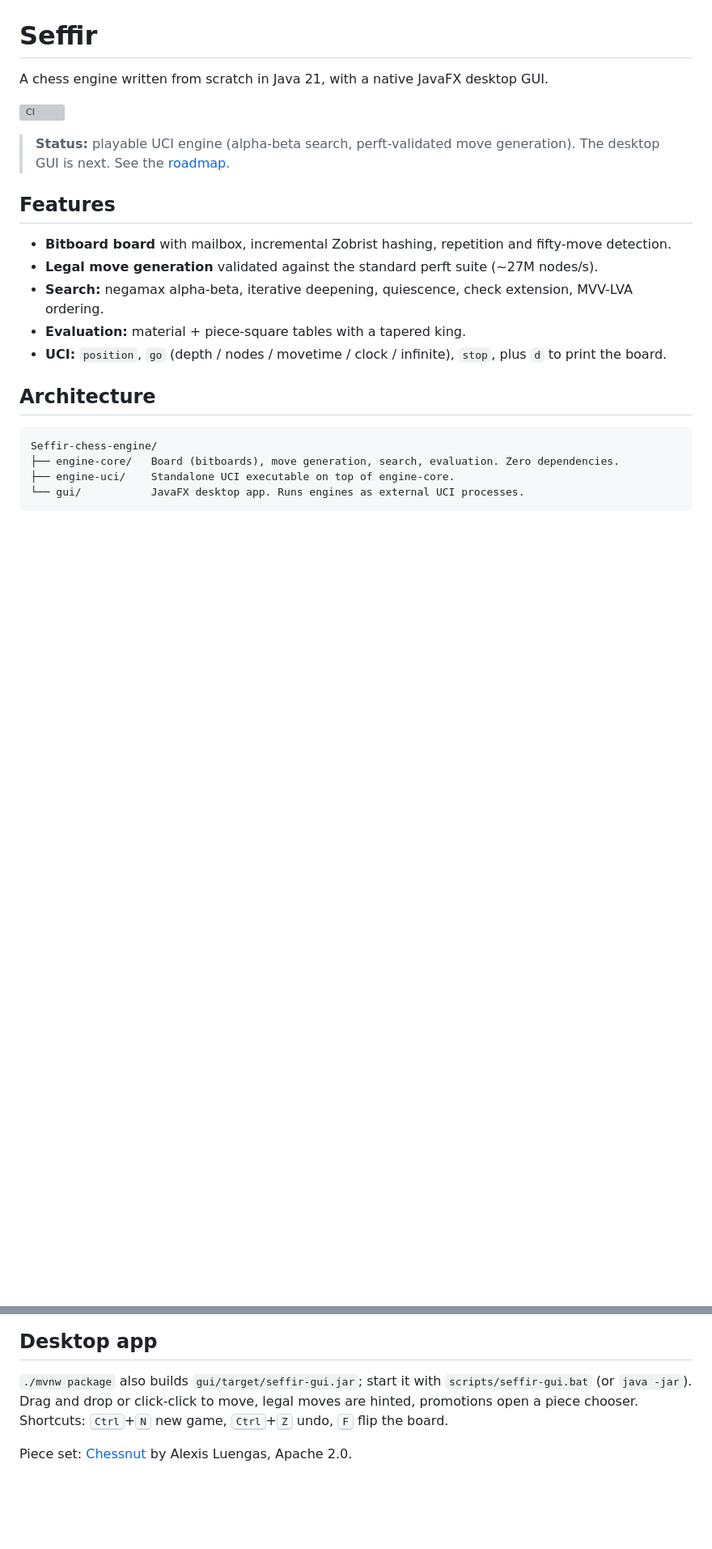
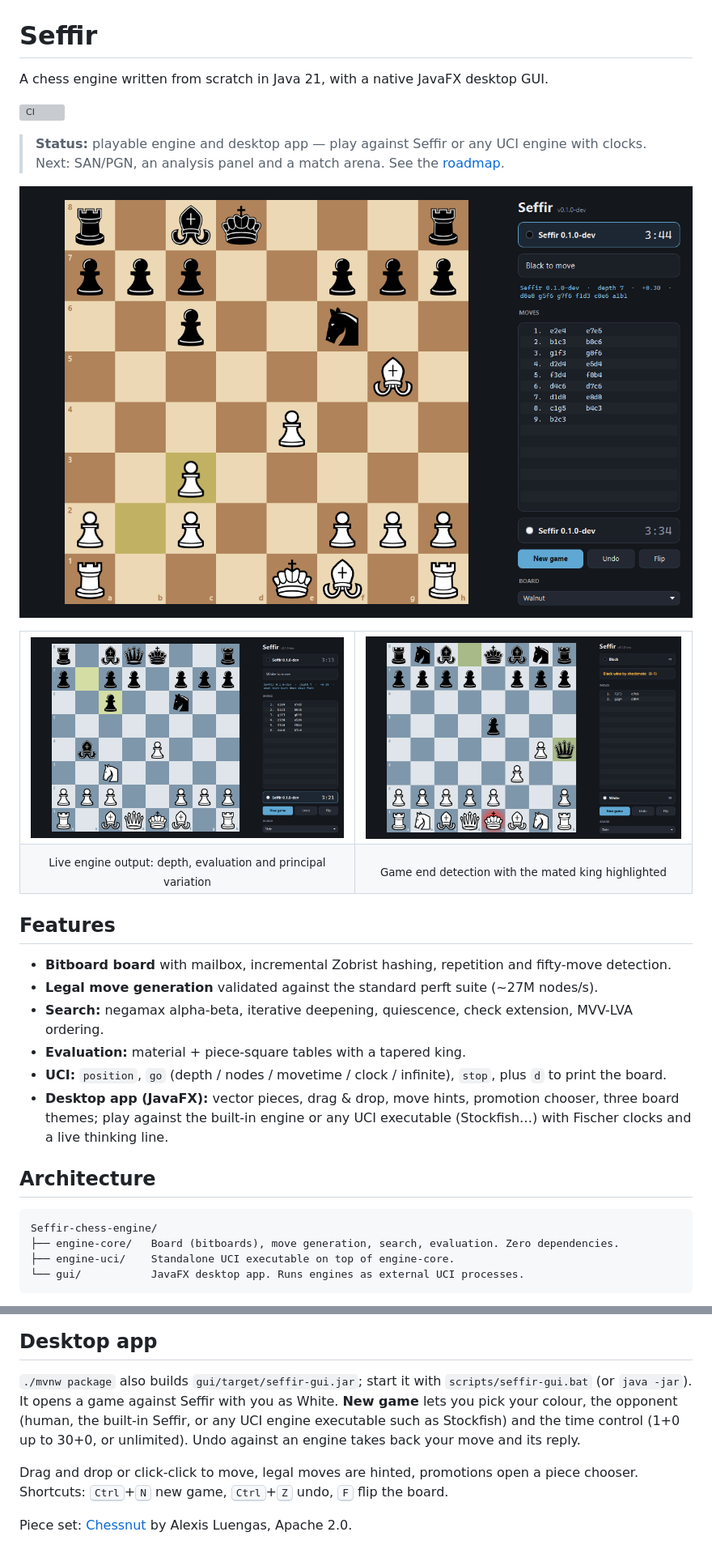
Before and after one commit to Sefirr-dot/Seffir-chess-engine, a Markdown page: README.md, 2 parts joined by grey strips. Shown at 81% size. GitHub-like rendering; pictures changed too: docs/images/checkmate.png (added), docs/images/game-slate.png (added), docs/images/game-walnut.png (added); blank space fills up the shorter version; grey boxes are pictures that could not be loaded.

```diff
--- a/README.md
+++ b/README.md
@@ -4,8 +4,21 @@ A chess engine written from scratch in Java 21, with a native JavaFX desktop GUI
 
 [![CI](https://github.com/Sefirr-dot/Seffir-chess-engine/actions/workflows/ci.yml/badge.svg)](https://github.com/Sefirr-dot/Seffir-chess-engine/actions/workflows/ci.yml)
 
-> **Status:** playable UCI engine (alpha-beta search, perft-validated move generation). The desktop GUI is next.
-> See the [roadmap](docs/ROADMAP.md).
+> **Status:** playable engine and desktop app — play against Seffir or any UCI engine with clocks.
+> Next: SAN/PGN, an analysis panel and a match arena. See the [roadmap](docs/ROADMAP.md).
+
+![Seffir playing itself in the desktop app, Walnut theme](docs/images/game-walnut.png)
+
+<table>
+  <tr>
+    <td><img src="docs/images/game-slate.png" alt="Engine game with live thinking line, Slate theme"></td>
+    <td><img src="docs/images/checkmate.png" alt="End of game: checkmate detected, king highlighted"></td>
+  </tr>
+  <tr>
+    <td align="center"><sub>Live engine output: depth, evaluation and principal variation</sub></td>
+    <td align="center"><sub>Game end detection with the mated king highlighted</sub></td>
+  </tr>
+</table>
 
 ## Features
 
@@ -14,6 +27,8 @@ A chess engine written from scratch in Java 21, with a native JavaFX desktop GUI
 - **Search:** negamax alpha-beta, iterative deepening, quiescence, check extension, MVV-LVA ordering.
 - **Evaluation:** material + piece-square tables with a tapered king.
 - **UCI:** `position`, `go` (depth / nodes / movetime / clock / infinite), `stop`, plus `d` to print the board.
+- **Desktop app (JavaFX):** vector pieces, drag & drop, move hints, promotion chooser, three board themes; play
+  against the built-in engine or any UCI executable (Stockfish…) with Fischer clocks and a live thinking line.
 
 ## Architecture
 
@@ -40,6 +55,10 @@ Requires JDK 21+. Maven is provided through the wrapper.
 ## Desktop app
 
 `./mvnw package` also builds `gui/target/seffir-gui.jar`; start it with `scripts/seffir-gui.bat` (or `java -jar`).
+It opens a game against Seffir with you as White. **New game** lets you pick your colour, the opponent (human,
+the built-in Seffir, or any UCI engine executable such as Stockfish) and the time control (1+0 up to 30+0, or
+unlimited). Undo against an engine takes back your move and its reply.
+
 Drag and drop or click-click to move, legal moves are hinted, promotions open a piece chooser.
 Shortcuts: <kbd>Ctrl</kbd>+<kbd>N</kbd> new game, <kbd>Ctrl</kbd>+<kbd>Z</kbd> undo, <kbd>F</kbd> flip the board.
 
```
Also changed, not shown: docs/ROADMAP.md (+1 -1 lines), 6 other files.
